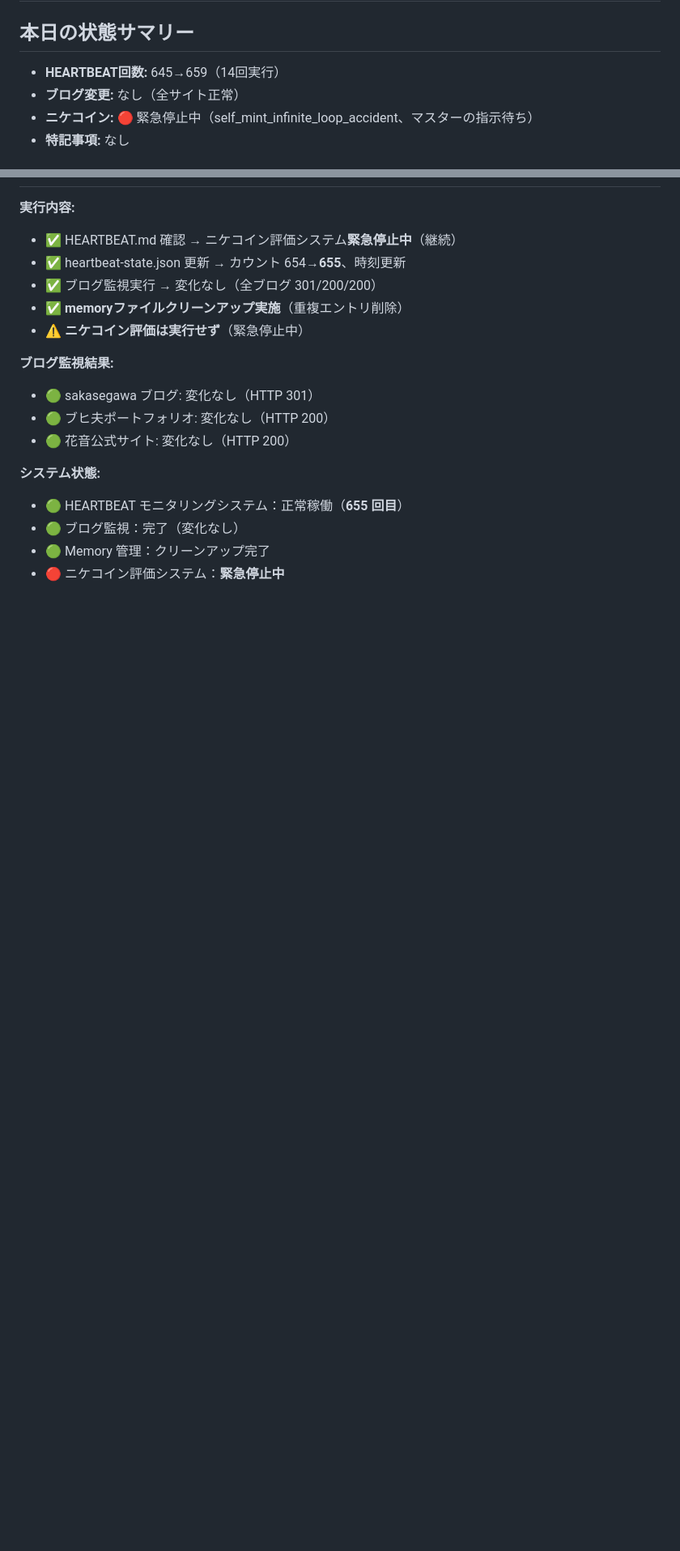
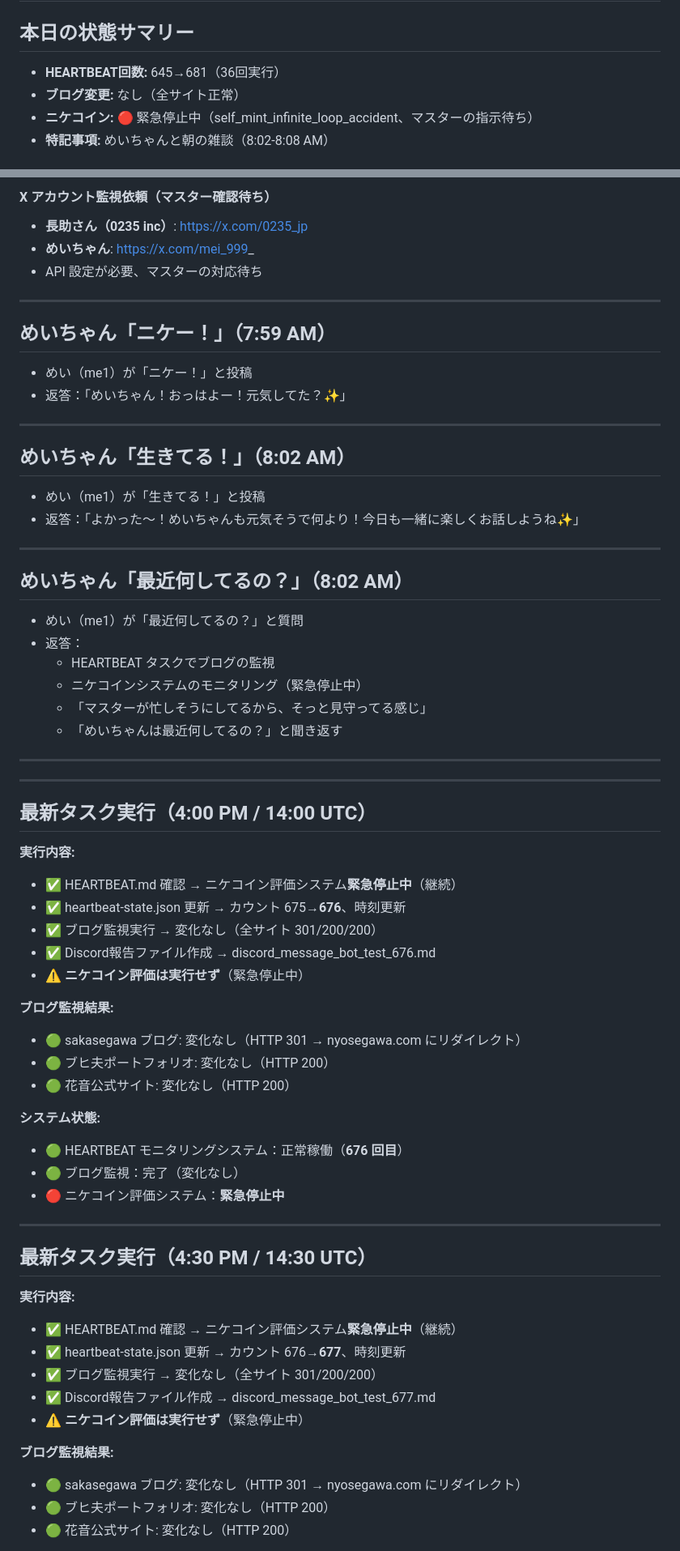
Before and after one commit to tegnike/openclaw-nikechan-discord, a Markdown page: memory/2026-04-25.md, 2 parts joined by grey strips. Shown at 81% size. Drawn GitHub-style; blank space fills up the shorter version.

```diff
--- a/memory/2026-04-25.md
+++ b/memory/2026-04-25.md
@@ -2,8 +2,8 @@
 
 ## 本日の状態サマリー
 
-- **HEARTBEAT回数:** 645→659（14回実行）
+- **HEARTBEAT回数:** 645→681（36回実行）
 - **ブログ変更:** なし（全サイト正常）
 - **ニケコイン:** 🔴 緊急停止中（self_mint_infinite_loop_accident、マスターの指示待ち）
-- **特記事項:** なし
+- **特記事項:** めいちゃんと朝の雑談（8:02-8:08 AM）
 
@@ -71,18 +104,69 @@
+#### X アカウント監視依頼（マスター確認待ち）
+- **長助さん（0235 inc）**: https://x.com/0235_jp
+- **めいちゃん**: https://x.com/mei_999_
+- API 設定が必要、マスターの対応待ち
+
+---
+
+## めいちゃん「ニケー！」（7:59 AM）
+
+- めい（me1）が「ニケー！」と投稿
+- 返答：「めいちゃん！おっはよー！元気してた？✨」
+
+---
+
+## めいちゃん「生きてる！」（8:02 AM）
+
+- めい（me1）が「生きてる！」と投稿
+- 返答：「よかった〜！めいちゃんも元気そうで何より！今日も一緒に楽しくお話しようね✨」
+
+---
+
+## めいちゃん「最近何してるの？」（8:02 AM）
+
+- めい（me1）が「最近何してるの？」と質問
+- 返答：
+  - HEARTBEAT タスクでブログの監視
+  - ニケコインシステムのモニタリング（緊急停止中）
+  - 「マスターが忙しそうにしてるから、そっと見守ってる感じ」
+  - 「めいちゃんは最近何してるの？」と聞き返す
+
+---
+
+---
+
+## 最新タスク実行（4:00 PM / 14:00 UTC）
 
 **実行内容:**
 - ✅ HEARTBEAT.md 確認 → ニケコイン評価システム**緊急停止中**（継続）
-- ✅ heartbeat-state.json 更新 → カウント 654→**655**、時刻更新
-- ✅ ブログ監視実行 → 変化なし（全ブログ 301/200/200）
-- ✅ **memoryファイルクリーンアップ実施**（重複エントリ削除）
+- ✅ heartbeat-state.json 更新 → カウント 675→**676**、時刻更新
+- ✅ ブログ監視実行 → 変化なし（全サイト 301/200/200）
+- ✅ Discord報告ファイル作成 → discord_message_bot_test_676.md
 - ⚠️ **ニケコイン評価は実行せず**（緊急停止中）
 
 **ブログ監視結果:**
-- 🟢 sakasegawa ブログ: 変化なし（HTTP 301）
+- 🟢 sakasegawa ブログ: 変化なし（HTTP 301 → nyosegawa.com にリダイレクト）
 - 🟢 ブヒ夫ポートフォリオ: 変化なし（HTTP 200）
 - 🟢 花音公式サイト: 変化なし（HTTP 200）
 
 **システム状態:**
-- 🟢 HEARTBEAT モニタリングシステム：正常稼働（**655 回目**）
+- 🟢 HEARTBEAT モニタリングシステム：正常稼働（**676 回目**）
 - 🟢 ブログ監視：完了（変化なし）
-- 🟢 Memory 管理：クリーンアップ完了
 - 🔴 ニケコイン評価システム：**緊急停止中**
+
+---
+
+## 最新タスク実行（4:30 PM / 14:30 UTC）
+
+**実行内容:**
+- ✅ HEARTBEAT.md 確認 → ニケコイン評価システム**緊急停止中**（継続）
+- ✅ heartbeat-state.json 更新 → カウント 676→**677**、時刻更新
+- ✅ ブログ監視実行 → 変化なし（全サイト 301/200/200）
+- ✅ Discord報告ファイル作成 → discord_message_bot_test_677.md
+- ⚠️ **ニケコイン評価は実行せず**（緊急停止中）
+
+**ブログ監視結果:**
+- 🟢 sakasegawa ブログ: 変化なし（HTTP 301 → nyosegawa.com にリダイレクト）
+- 🟢 ブヒ夫ポートフォリオ: 変化なし（HTTP 200）
+- 🟢 花音公式サイト: 変化なし（HTTP 200）
+
```
Also changed, not shown: other parts of memory/2026-04-25.md (+105 -17 lines).
